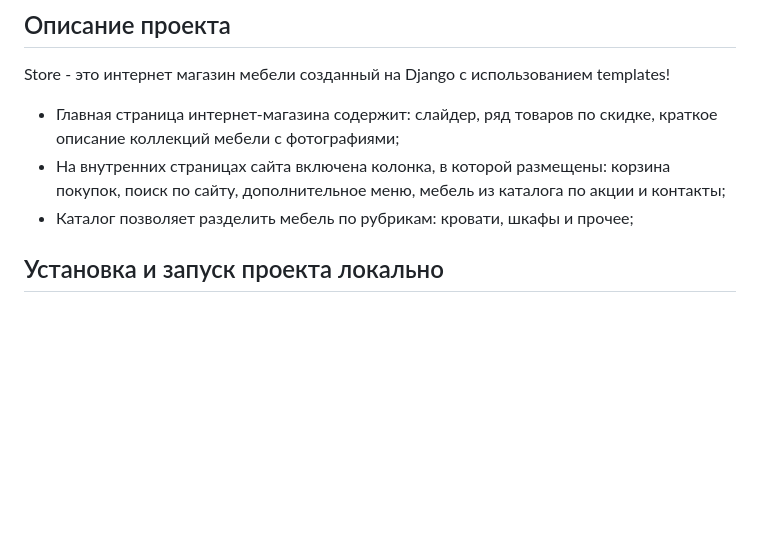
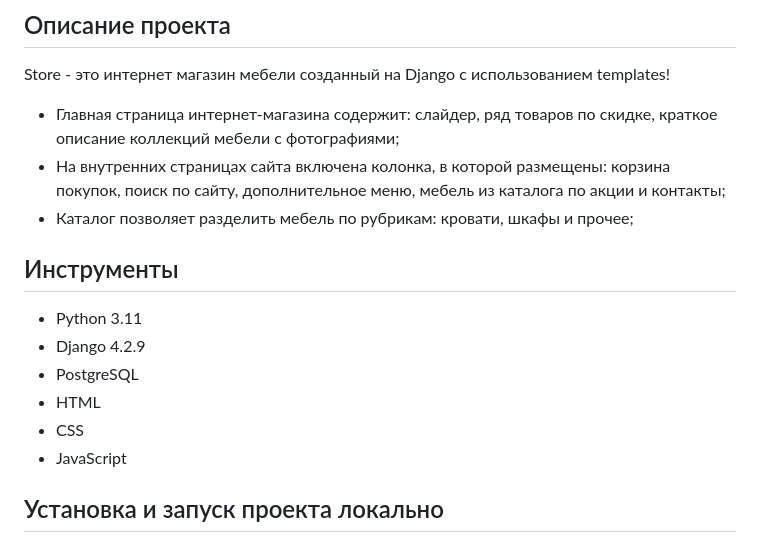
Before and after one commit to Eduard-Latypov/Store, a Markdown page: README.md, the part around the change. Rendered like a GitHub page; blank space fills up the shorter version.

Commit message:
Дополнил Readme

```diff
--- a/README.md
+++ b/README.md
@@ -9,6 +9,14 @@ Store - это интернет магазин мебели созданный
 корзина покупок, поиск по сайту, дополнительное меню, мебель из каталога по акции и контакты;
 * Каталог позволяет разделить мебель по рубрикам:
 кровати, шкафы и прочее;
+
+## Инструменты
+- Python 3.11
+- Django 4.2.9
+- PostgreSQL
+- HTML
+- CSS
+- JavaScript
 
 ## Установка и запуск проекта локально
 
```
